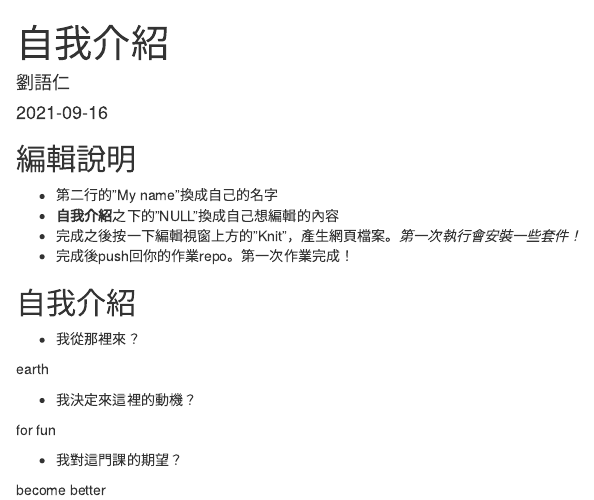
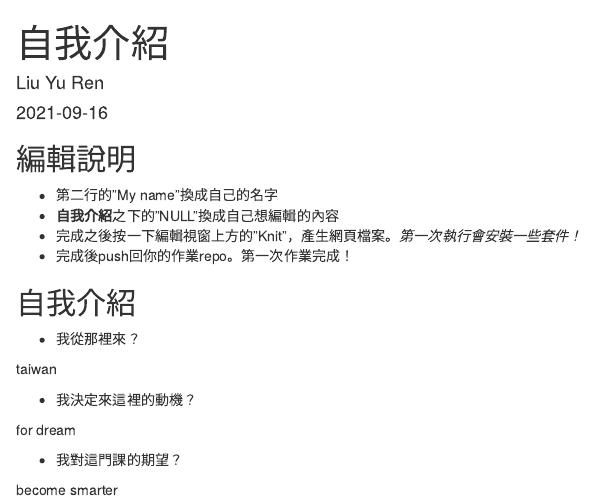
Before and after one commit to Rstat-project/hello-git-and-github-CloveRainman, an R Markdown document (About.Rmd): the page in a window 1100 px wide, from its top. Rendered offline with R 4.5, knitr and Pandoc, with nearby package versions.

Commit message:
finish 2

```diff
--- a/About.Rmd
+++ b/About.Rmd
@@ -1,6 +1,6 @@
 ---
 title: "自我介紹"
-author: 劉語仁
+author: Liu Yu Ren
 date: "`r Sys.Date()`"
 output: html_document
 ---
@@ -20,12 +20,12 @@ knitr::opts_chunk$set(echo = TRUE)
 
 - 我從那裡來？
 
-earth
+taiwan
 
 - 我決定來這裡的動機？
 
-for fun
+for dream
 
 - 我對這門課的期望？
 
-become better
+become smarter
```
